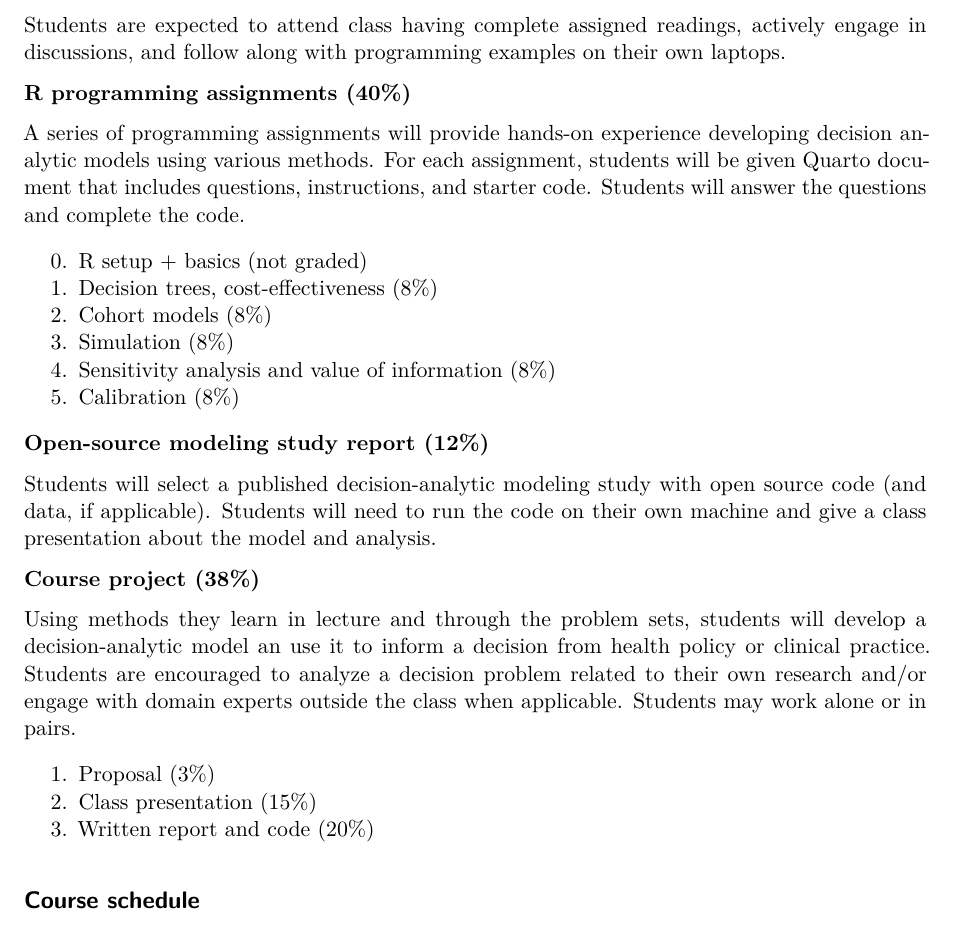
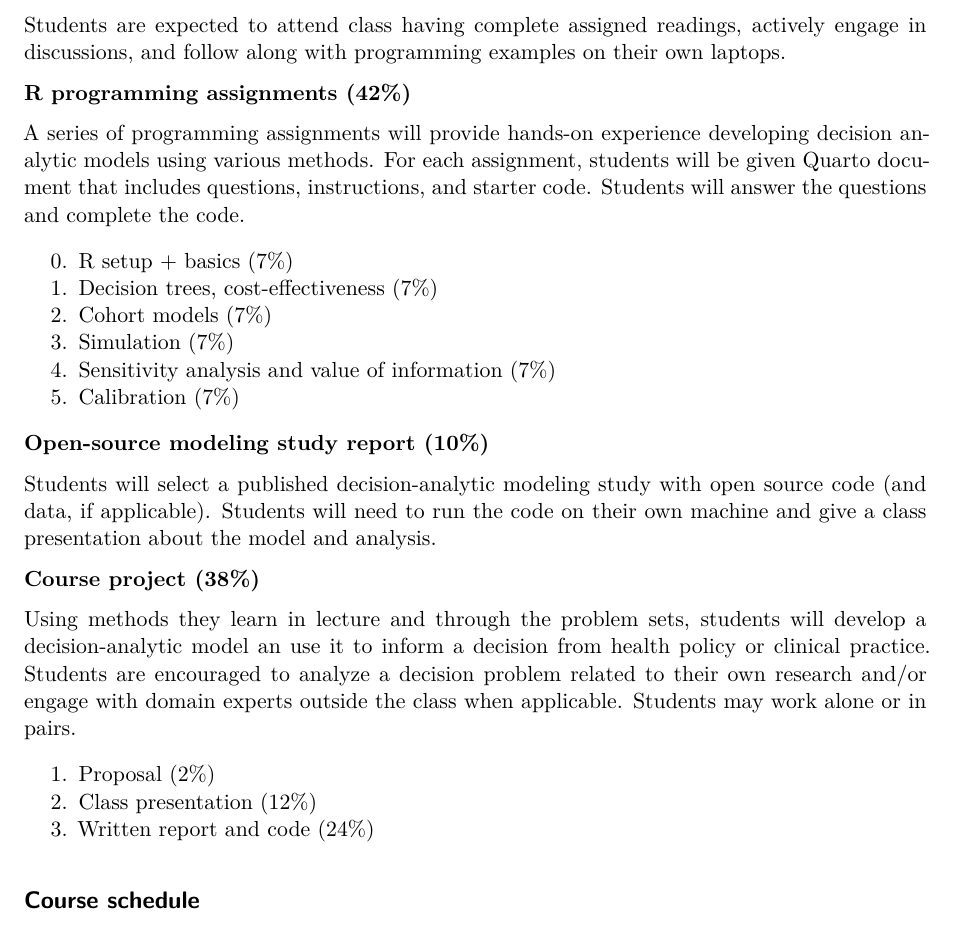
Before and after one commit to altonrus/epib-676, a Quarto document (syllabus/epid-676_syllabus.qmd): part of page 3 of 7, cut so that both start at the same text. Rendered offline with R 4.5, knitr and Pandoc in place of Quarto, then LaTeX, with nearby package versions.

Commit message:
updated assignment 0

```diff
--- a/syllabus/epid-676_syllabus.qmd
+++ b/syllabus/epid-676_syllabus.qmd
@@ -56,18 +56,18 @@ This course is designed to give student hands-on experience applying course conc
 
 Students are expected to attend class having complete assigned readings, actively engage in discussions, and follow along with programming examples on their own laptops.
 
-**R programming assignments (40%)**
+**R programming assignments (42%)**
 
 A series of programming assignments will provide hands-on experience developing decision analytic models using various methods. For each assignment, students will be given Quarto document that includes questions, instructions, and starter code. Students will answer the questions and complete the code.
 
-0.  R setup + basics (not graded)
-1.  Decision trees, cost-effectiveness (8%)
-2.  Cohort models (8%)
-3.  Simulation (8%)
-4.  Sensitivity analysis and value of information (8%)
-5.  Calibration (8%)
+0.  R setup + basics (7%)
+1.  Decision trees, cost-effectiveness (7%)
+2.  Cohort models (7%)
+3.  Simulation (7%)
+4.  Sensitivity analysis and value of information (7%)
+5.  Calibration (7%)
 
-**Open-source modeling study report (12%)**
+**Open-source modeling study report (10%)**
 
 Students will select a published decision-analytic modeling study with open source code (and data, if applicable). Students will need to run the code on their own machine and give a class presentation about the model and analysis.
 
@@ -75,9 +75,9 @@ Students will select a published decision-analytic modeling study with open sour
 
 Using methods they learn in lecture and through the problem sets, students will develop a decision-analytic model an use it to inform a decision from health policy or clinical practice. Students are encouraged to analyze a decision problem related to their own research and/or engage with domain experts outside the class when applicable. Students may work alone or in pairs.
 
-1.  Proposal (3%)
-2.  Class presentation (15%)
-3.  Written report and code (20%)
+1.  Proposal (2%)
+2.  Class presentation (12%)
+3.  Written report and code (24%)
 
 
 ## Course schedule \[Still under development. Course topics and readings subject to change\]
```
Also changed, not shown: assignments/assign0/assign0_getting-started.qmd (+11 -4 lines), assignments/assign0/assign0_getting-started.html, assignments/assign0/assign0_getting-started_files/figure-html/unnamed-chunk-11-1.png (deleted), assignments/assign0/assign0_getting-started_files/figure-html/unnamed-chunk-12-1.png, assignments/assign0/assign0_getting-started_files/figure-html/unnamed-chunk-14-1.png, assignments/assign0/assign0_getting-started_files/figure-html/unnamed-chunk-17-1.png (deleted), assignments/assign0/assign0_getting-started_files/figure-html/unnamed-chunk-20-1.png (deleted), assignments/assign0/assign0_getting-started_files/figure-html/unnamed-chunk-26-1.png (deleted), assignments/assign0/assign0_getting-started_files/figure-html/unnamed-chunk-28-1.png (deleted), assignments/assign0/assign0_getting-started_files/figure-html/unnamed-chunk-6-1.png, syllabus/epid-676_syllabus.pdf (added), 3 other files.
